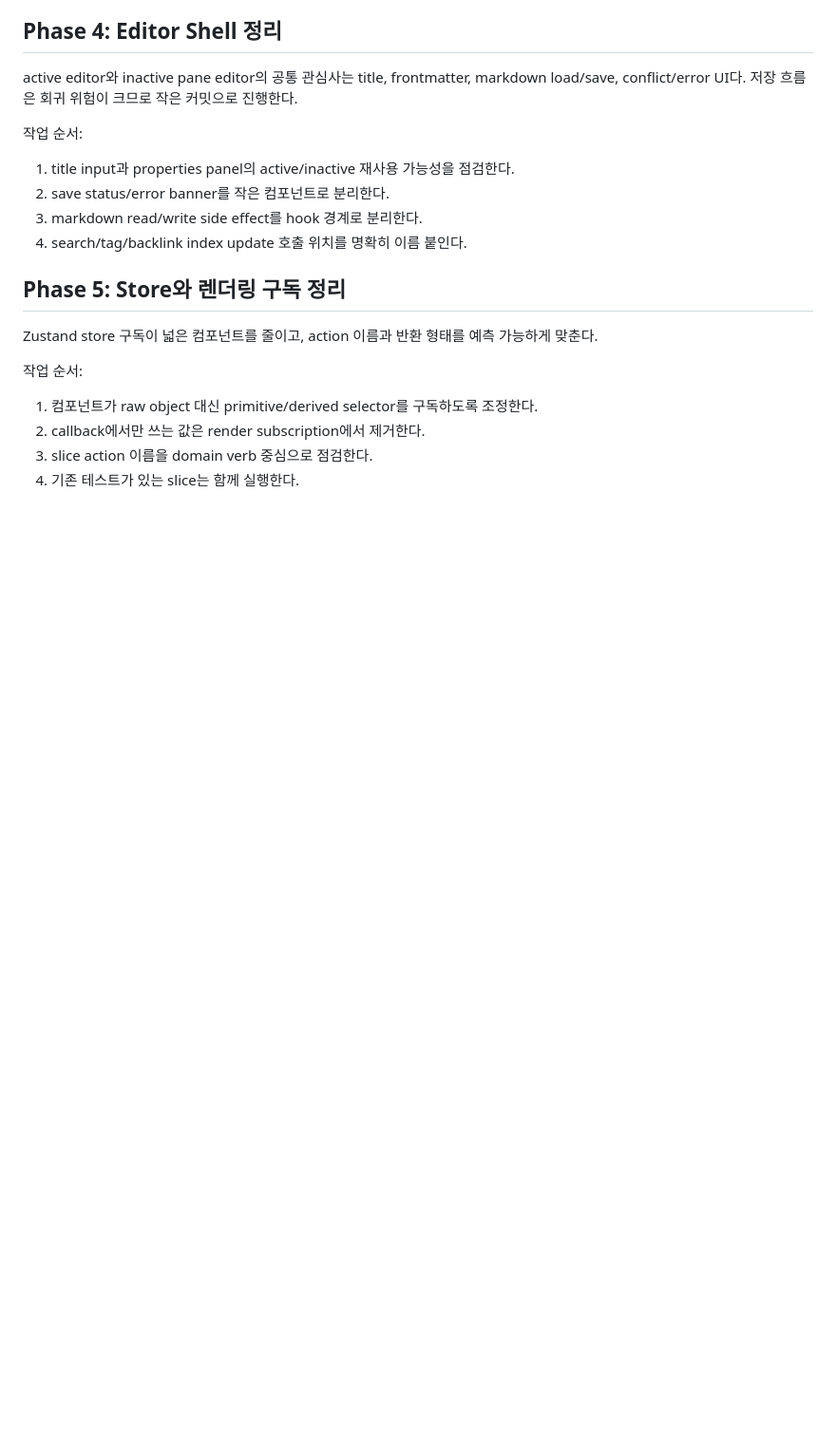
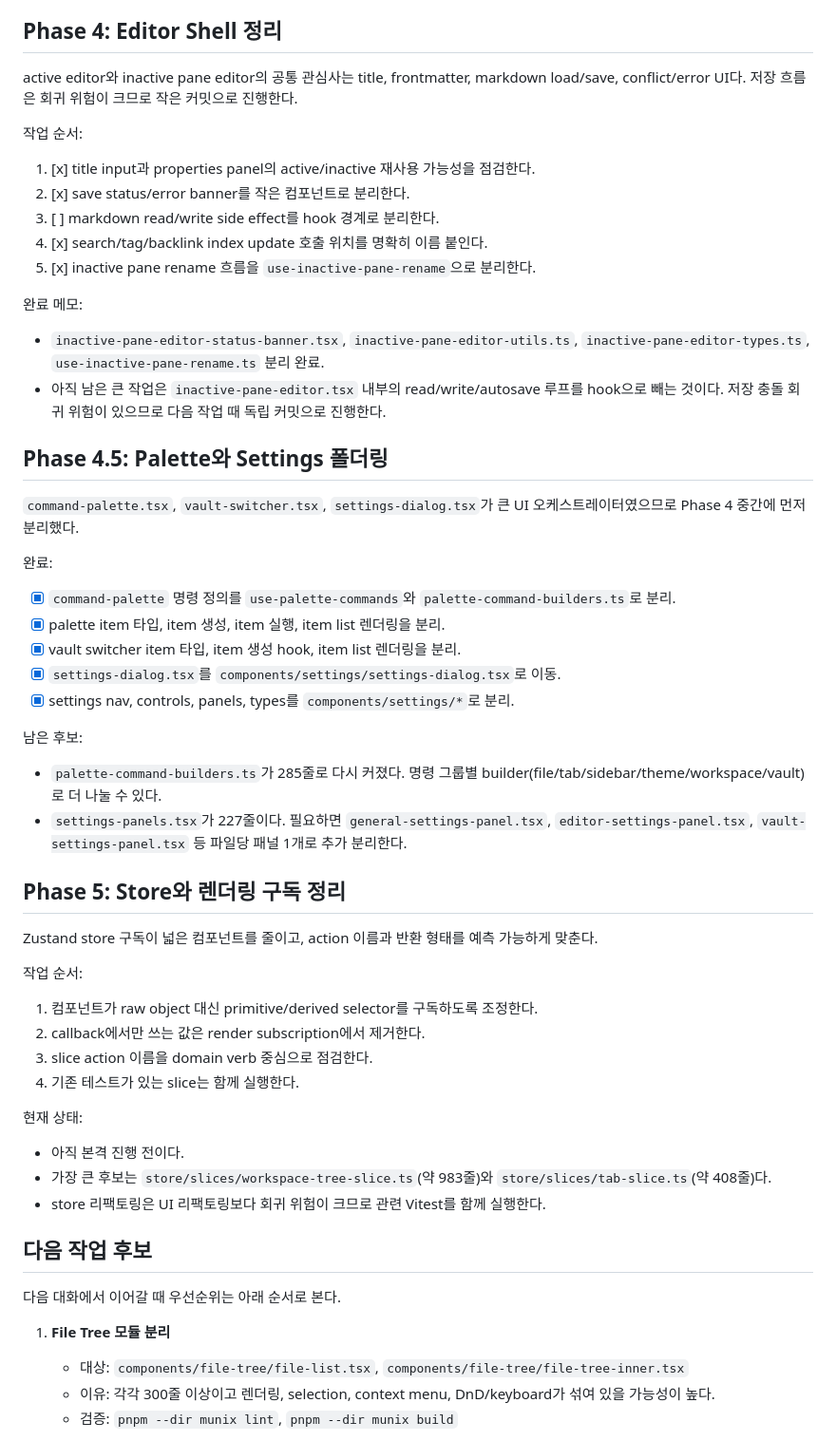
Before and after one commit to ByeongGi/munix, a Markdown page: docs/refactor-architecture-plan.md, the part around one of its changes. Shown at 95% size. Rendered like a GitHub page; blank space fills up the shorter version.

```diff
--- a/docs/refactor-architecture-plan.md
+++ b/docs/refactor-architecture-plan.md
@@ -75,10 +105,41 @@ markdown load/save, conflict/error UI다. 저장 흐름은 회귀 위험이 크
 
 작업 순서:
 
-1. title input과 properties panel의 active/inactive 재사용 가능성을 점검한다.
-2. save status/error banner를 작은 컴포넌트로 분리한다.
-3. markdown read/write side effect를 hook 경계로 분리한다.
-4. search/tag/backlink index update 호출 위치를 명확히 이름 붙인다.
+1. [x] title input과 properties panel의 active/inactive 재사용 가능성을 점검한다.
+2. [x] save status/error banner를 작은 컴포넌트로 분리한다.
+3. [ ] markdown read/write side effect를 hook 경계로 분리한다.
+4. [x] search/tag/backlink index update 호출 위치를 명확히 이름 붙인다.
+5. [x] inactive pane rename 흐름을 `use-inactive-pane-rename`으로 분리한다.
+
+완료 메모:
+
+- `inactive-pane-editor-status-banner.tsx`, `inactive-pane-editor-utils.ts`,
+  `inactive-pane-editor-types.ts`, `use-inactive-pane-rename.ts` 분리 완료.
+- 아직 남은 큰 작업은 `inactive-pane-editor.tsx` 내부의 read/write/autosave
+  루프를 hook으로 빼는 것이다. 저장 충돌 회귀 위험이 있으므로 다음 작업 때
+  독립 커밋으로 진행한다.
+
+## Phase 4.5: Palette와 Settings 폴더링
+
+`command-palette.tsx`, `vault-switcher.tsx`, `settings-dialog.tsx`가 큰 UI
+오케스트레이터였으므로 Phase 4 중간에 먼저 분리했다.
+
+완료:
+
+- [x] `command-palette` 명령 정의를 `use-palette-commands`와
+  `palette-command-builders.ts`로 분리.
+- [x] palette item 타입, item 생성, item 실행, item list 렌더링을 분리.
+- [x] vault switcher item 타입, item 생성 hook, item list 렌더링을 분리.
+- [x] `settings-dialog.tsx`를 `components/settings/settings-dialog.tsx`로 이동.
+- [x] settings nav, controls, panels, types를 `components/settings/*`로 분리.
+
+남은 후보:
+
+- `palette-command-builders.ts`가 285줄로 다시 커졌다. 명령 그룹별
+  builder(file/tab/sidebar/theme/workspace/vault)로 더 나눌 수 있다.
+- `settings-panels.tsx`가 227줄이다. 필요하면 `general-settings-panel.tsx`,
+  `editor-settings-panel.tsx`, `vault-settings-panel.tsx` 등 파일당 패널 1개로
+  추가 분리한다.
 
 ## Phase 5: Store와 렌더링 구독 정리
 
@@ -92,3 +153,22 @@ Zustand store 구독이 넓은 컴포넌트를 줄이고, action 이름과 반
 3. slice action 이름을 domain verb 중심으로 점검한다.
 4. 기존 테스트가 있는 slice는 함께 실행한다.
 
+현재 상태:
+
+- 아직 본격 진행 전이다.
+- 가장 큰 후보는 `store/slices/workspace-tree-slice.ts`(약 983줄)와
+  `store/slices/tab-slice.ts`(약 408줄)다.
+- store 리팩토링은 UI 리팩토링보다 회귀 위험이 크므로 관련 Vitest를 함께
+  실행한다.
+
+## 다음 작업 후보
+
+다음 대화에서 이어갈 때 우선순위는 아래 순서로 본다.
+
+1. **File Tree 모듈 분리**
+   - 대상: `components/file-tree/file-list.tsx`,
+     `components/file-tree/file-tree-inner.tsx`
+   - 이유: 각각 300줄 이상이고 렌더링, selection, context menu, DnD/keyboard가
+     섞여 있을 가능성이 높다.
+   - 검증: `pnpm --dir munix lint`, `pnpm --dir munix build`
+
```
Also changed, not shown: other parts of docs/refactor-architecture-plan.md (+72 -14 lines).
